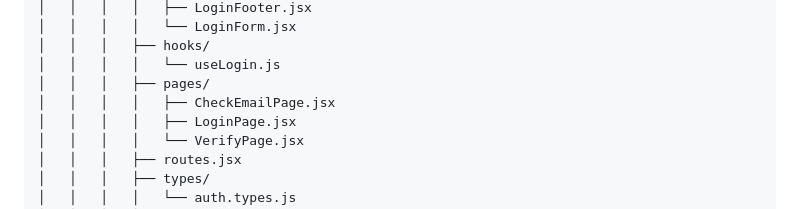
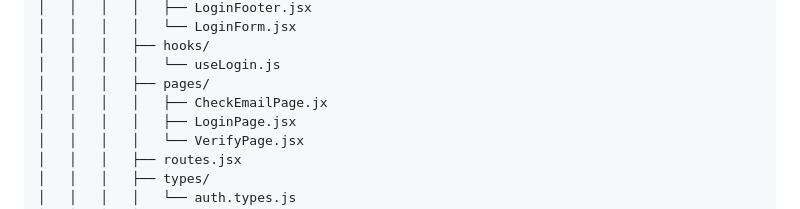
Before and after one commit to teban49/gacela_conecta, a Markdown page: docs/DOCUMENTACION_SISTEMA.md, the part around the change. Rendered like a GitHub page.

Commit message:
Segundo commit

```diff
--- a/docs/DOCUMENTACION_SISTEMA.md
+++ b/docs/DOCUMENTACION_SISTEMA.md
@@ -671,7 +671,7 @@ frontend/
 │   │   │   ├── hooks/
 │   │   │   │   └── useLogin.js
 │   │   │   ├── pages/
-│   │   │   │   ├── CheckEmailPage.jsx
+│   │   │   │   ├── CheckEmailPage.jx
 │   │   │   │   ├── LoginPage.jsx
 │   │   │   │   └── VerifyPage.jsx
 │   │   │   ├── routes.jsx
```
